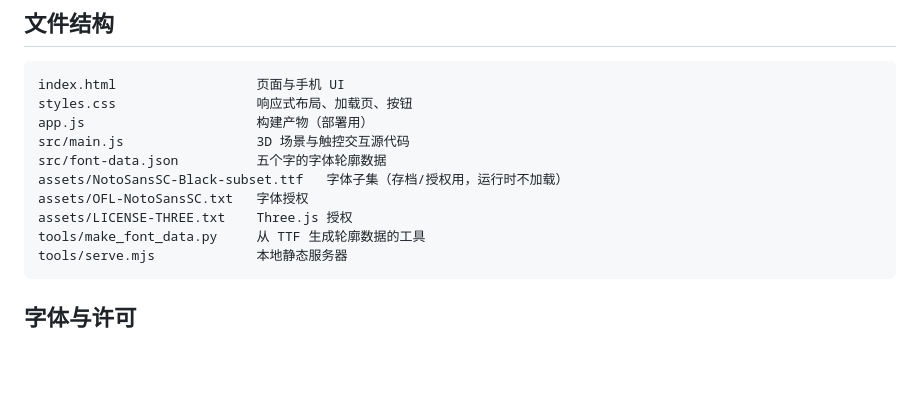
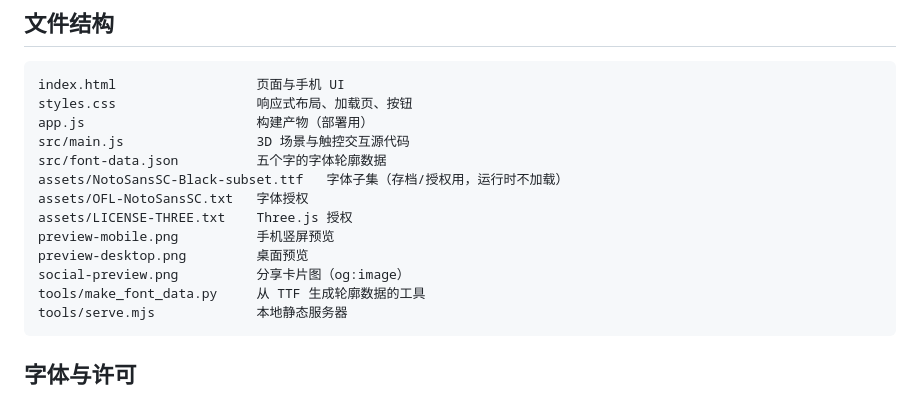
Before and after one commit to xbing9698-ai/xiaowu-3d-text, a Markdown page: README.md, the part around the change. Drawn GitHub-style; blank space fills up the shorter version.

Commit message:
Document preview and social card assets

````diff
--- a/README.md
+++ b/README.md
@@ -76,6 +76,9 @@ src/font-data.json          五个字的字体轮廓数据
 assets/NotoSansSC-Black-subset.ttf   字体子集（存档/授权用，运行时不加载）
 assets/OFL-NotoSansSC.txt   字体授权
 assets/LICENSE-THREE.txt    Three.js 授权
+preview-mobile.png          手机竖屏预览
+preview-desktop.png         桌面预览
+social-preview.png          分享卡片图（og:image）
 tools/make_font_data.py     从 TTF 生成轮廓数据的工具
 tools/serve.mjs             本地静态服务器
 ```
````
